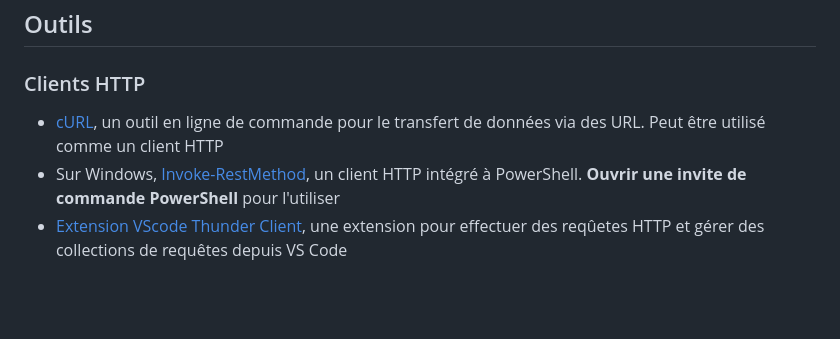
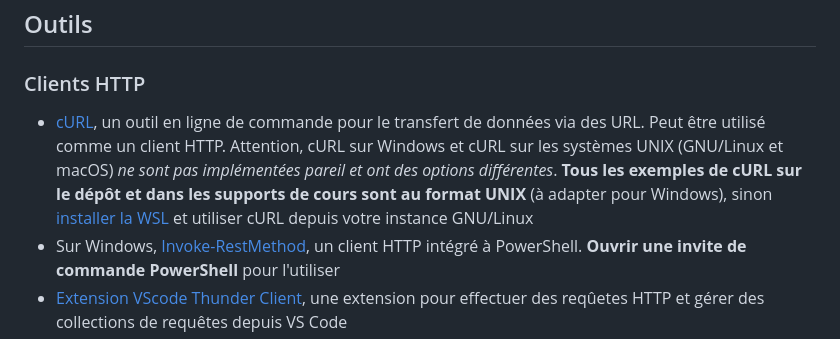
Before and after one commit to paul-schuhm/web-api, a Markdown page: README.md, the part around the change. Drawn GitHub-style; blank space fills up the shorter version.

Commit message:
ajoute un commentaire sur cURL

```diff
--- a/README.md
+++ b/README.md
@@ -57,7 +57,7 @@ node server/app.js
 
 ### Clients HTTP
 
-- [cURL](https://curl.se/), un outil en ligne de commande pour le transfert de données via des URL. Peut être utilisé comme un client HTTP
+- [cURL](https://curl.se/), un outil en ligne de commande pour le transfert de données via des URL. Peut être utilisé comme un client HTTP. Attention, cURL sur Windows et cURL sur les systèmes UNIX (GNU/Linux et macOS) *ne sont pas implémentées pareil et ont des options différentes*. **Tous les exemples de cURL sur le dépôt et dans les supports de cours sont au format UNIX** (à adapter pour Windows), sinon [installer la WSL](https://learn.microsoft.com/fr-fr/windows/wsl/install) et utiliser cURL depuis votre instance GNU/Linux
 - Sur Windows, [Invoke-RestMethod](https://learn.microsoft.com/en-us/powershell/module/microsoft.powershell.utility/invoke-restmethod?view=powershell-7.3), un client HTTP intégré à PowerShell. **Ouvrir une invite de commande PowerShell** pour l'utiliser
 - [Extension VScode Thunder Client](https://www.thunderclient.com/), une extension pour effectuer des reqûetes HTTP et gérer des collections de requêtes depuis VS Code
 - [Extension VSCode REST client](https://marketplace.visualstudio.com/items?itemName=humao.rest-client), une extension pour effectuer des reqûetes HTTP et gérer des collections de requêtes depuis VS Code, plus minimaliste mais efficace
```
